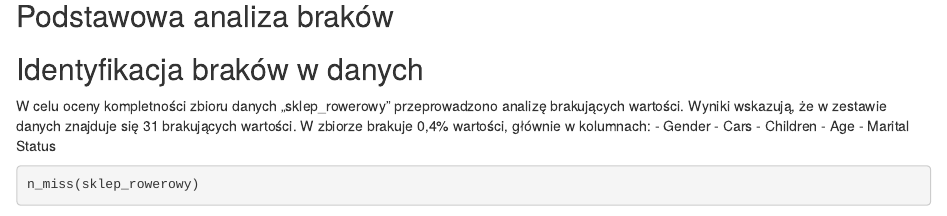
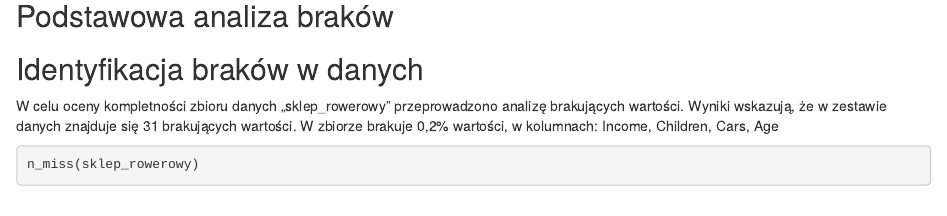
Before and after one commit to s202331/Piraci-z-Zatoki, an R Markdown document (Rmarkdown projekt.Rmd): the page in a window 1100 px wide, from 2320 px down. Rendered offline with R 4.5, knitr and Pandoc, with nearby package versions; code that draws random numbers runs with fixed seeds of ours; some code elsewhere in the file could not run offline.

Commit message:
poprawki

````diff
--- a/Rmarkdown projekt.Rmd
+++ b/Rmarkdown projekt.Rmd
@@ -55,8 +55,8 @@ sklep_rowerowy <- read.csv("sklep_rowerowy.csv")
 
 W celu oceny kompletności zbioru danych „sklep_rowerowy” przeprowadzono
 analizę brakujących wartości. Wyniki wskazują, że w zestawie danych
-znajduje się 31 brakujących wartości. W zbiorze brakuje 0,4% wartości,
-głównie w kolumnach: - Gender - Cars - Children - Age - Marital Status
+znajduje się 31 brakujących wartości. W zbiorze brakuje 0,2% wartości,
+w kolumnach: Income, Children, Cars, Age
 
 ```{r}
 n_miss(sklep_rowerowy)
````
